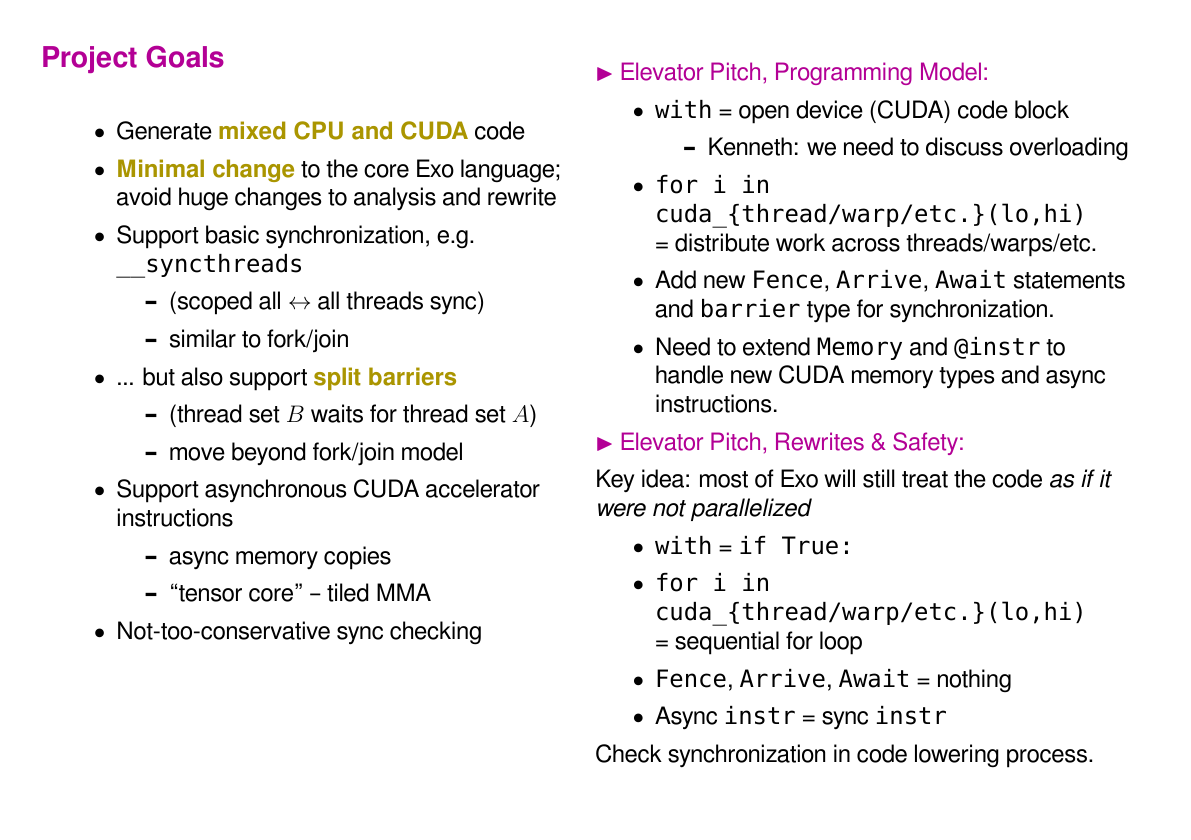
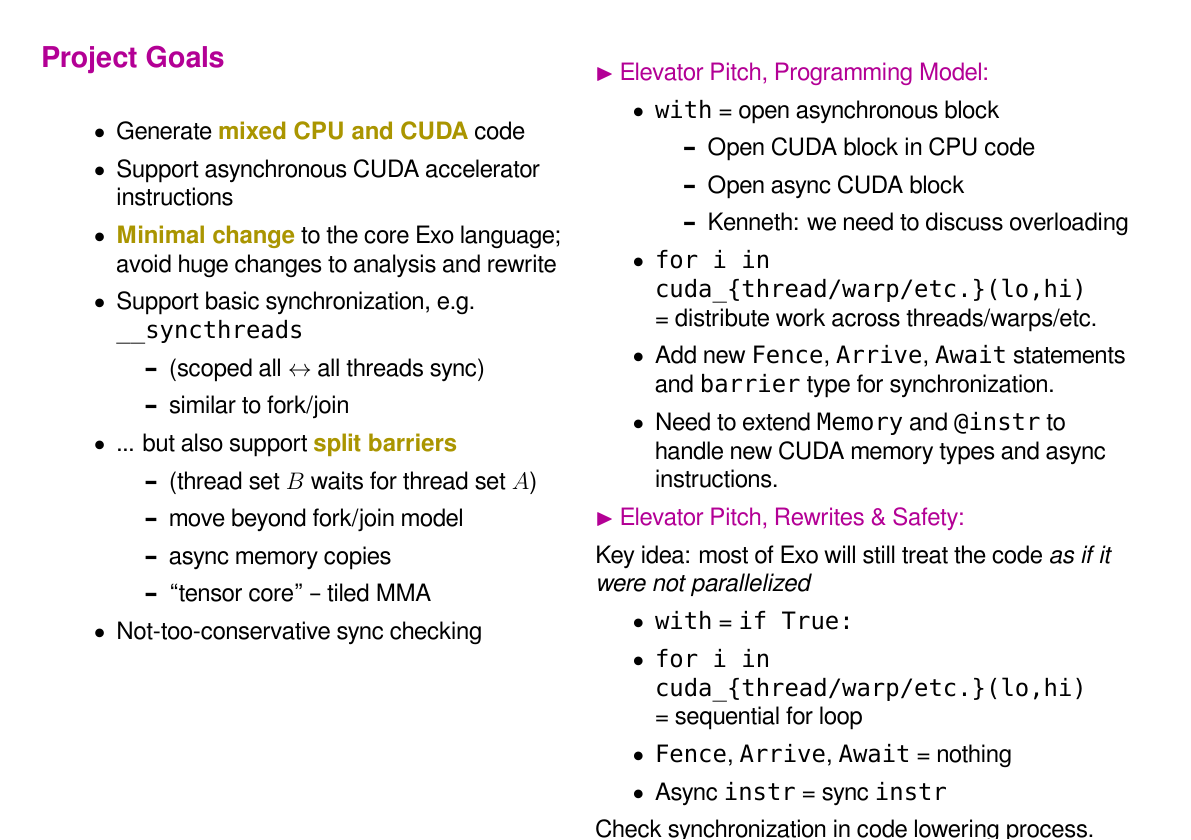
Before and after one commit to akeley98/spork, a LaTeX document (docs/spork_dev.tex): page 2 of 35. Compiled offline with XeLaTeX; a missing font is replaced by an installed copy or a similar font.

Commit message:
Expand async with in intro of spork_dev

```diff
--- a/docs/spork_dev.tex
+++ b/docs/spork_dev.tex
@@ -25,6 +25,7 @@
 \vspace{6mm}
 \begin{itemize}
 \item Generate \myKey{mixed CPU and CUDA} code
+\item Support asynchronous CUDA accelerator instructions
 \item \myKey{Minimal change} to the core Exo language; avoid huge changes to analysis and rewrite
 \item Support basic synchronization, e.g. \texttt{\_\_syncthreads}
 \begin{itemize}
@@ -36,7 +37,6 @@
   \item (thread set $B$ waits for thread set $A$)
   \item move beyond fork/join model
 \end{itemize}
-\item Support asynchronous CUDA accelerator instructions
 \begin{itemize}
   \item async memory copies
   \item ``tensor core'' -- tiled MMA
@@ -48,8 +48,10 @@
 \begin{minipage}[t]{0.5\textwidth}\fixminipage
 \mySub{Elevator Pitch, Programming Model:}
 \begin{itemize}
-  \item \texttt{with} = open device (CUDA) code block
-  \begin{itemize}
+  \item \texttt{with} = open asynchronous block
+  \begin{itemize}
+    \item Open CUDA block in CPU code
+    \item Open async CUDA block
     \item Kenneth: we need to discuss overloading
   \end{itemize}
   \item \texttt{for i in cuda\_\{thread/warp/etc.\}(lo,hi)}\\ = distribute work across threads/warps/etc.
```
